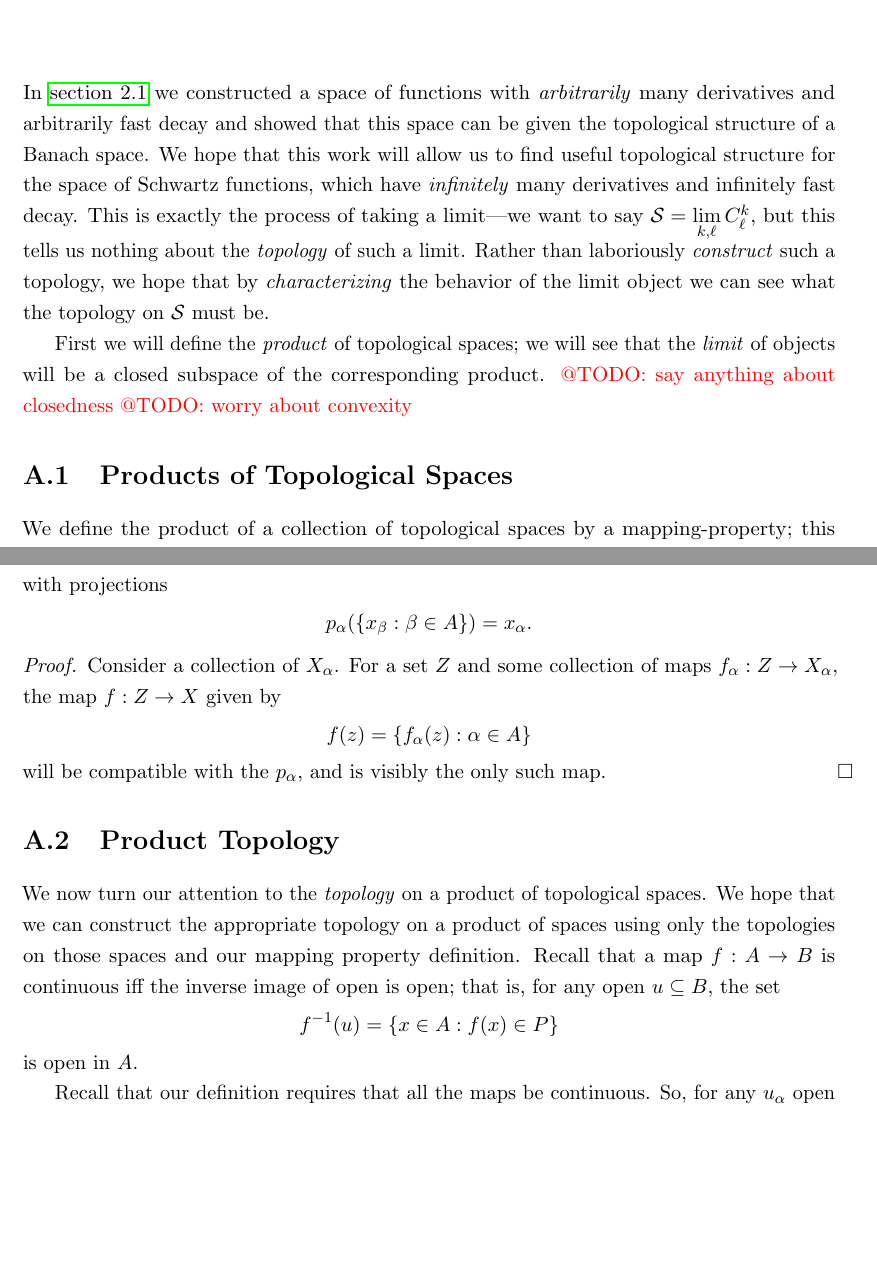
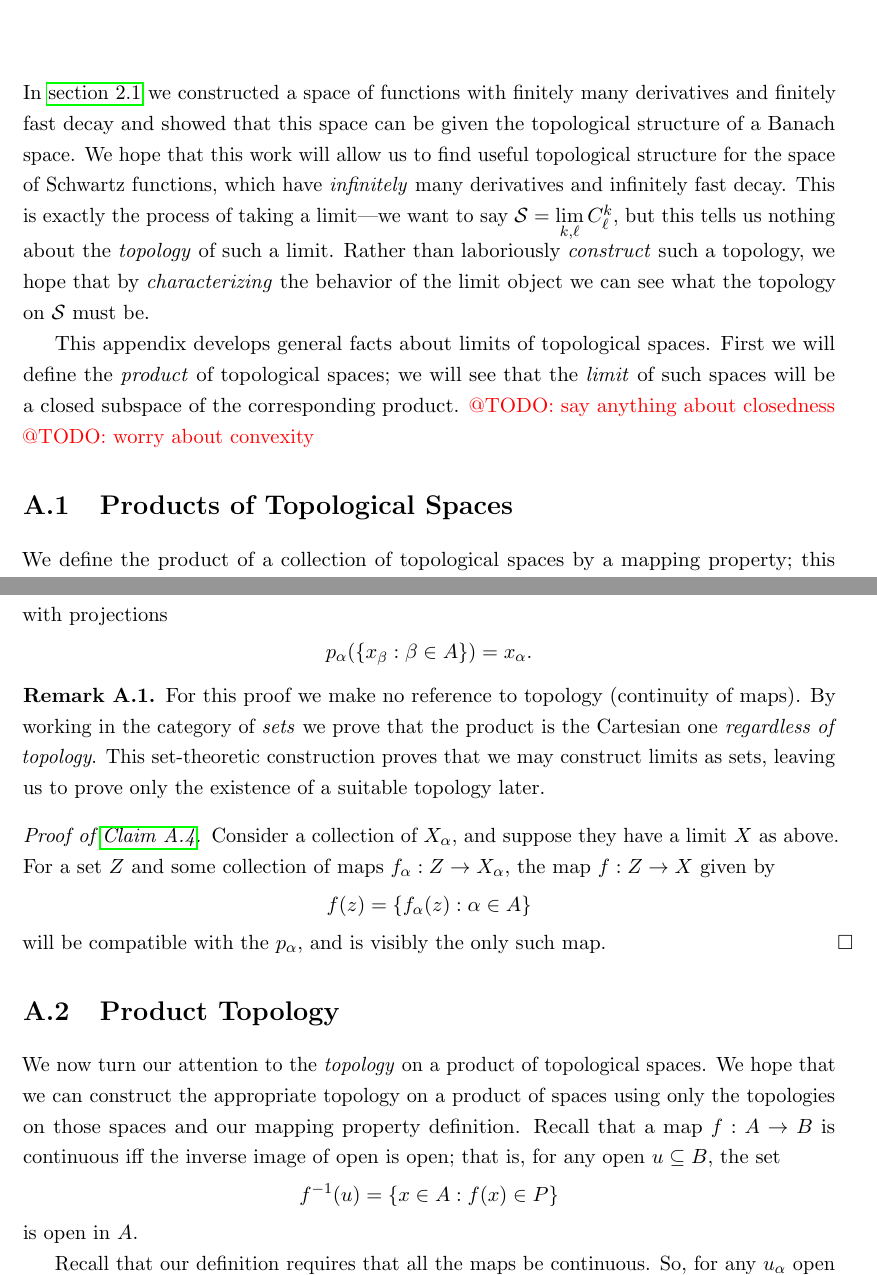
Before and after one commit to sethjust/thesis, a LaTeX thesis (thesis.tex, which reads limits.tex): two parts of pages 33 and 35 of 43, joined at a grey line, cut so that both start at the same text, the shorter picture padded with empty space. Compiled offline with pdfLaTeX; a LaTeX package or settings file that is missing is left out.

Commit message:
changes to limits after talking to jerry

```diff
--- a/limits.tex
+++ b/limits.tex
@@ -1,16 +1,19 @@
 \input{chpreamble}
   \chapter{Products and Limits of Topological Spaces}
-    In \autoref{sec:spcoffunc} we constructed a space of functions with \emph{arbitrarily} many derivatives and arbitrarily fast decay and showed that this space can be given the topological structure of a Banach space.
+    \label{ch:topprod}
+
+    In \autoref{sec:spcoffunc} we constructed a space of functions with finitely many derivatives and finitely fast decay and showed that this space can be given the topological structure of a Banach space.
     We hope that this work will allow us to find useful topological structure for the space of Schwartz functions, which have \emph{infinitely} many derivatives and infinitely fast decay.
     This is exactly the process of taking a limit---we want to say $\S=\lim\limits_{k,\ell}C^k_\ell$, but this tells us nothing about the \emph{topology} of such a limit.
     Rather than laboriously \emph{construct} such a topology, we hope that by \emph{characterizing} the behavior of the limit object we can see what the topology on \S must be.
 
-    First we will define the \emph{product} of topological spaces; we will see that the \emph{limit} of objects will be a closed subspace of the corresponding product.
+    This appendix develops general facts about limits of topological spaces.
+    First we will define the \emph{product} of topological spaces; we will see that the \emph{limit} of such spaces will be a closed subspace of the corresponding product.
     \todo{say anything about closedness}
     \todo{worry about convexity}
 
     \section{Products of Topological Spaces}
-      We define the product of a collection of topological spaces by a mapping-property; this definition allows us easily infer the correct topology on the product.
+    We define the product of a collection of topological spaces by a mapping property; this definition will \emph{force} the product to assume a unique topology.
       \begin{defn}
         Consider a collection of non-empty topological sets $X_\alpha$, indexed by $\alpha\in A$, some (possibly uncountable) index set.
         The \emph{product} of the $X_\alpha$ is a topological space $X$ along with continuous \emph{projection maps}
@@ -94,8 +99,13 @@
         \begin{align*}
           p_\alpha(\{x_\beta:\beta\in A\}) = x_\alpha\text{.}
         \end{align*}
-        \begin{proof}
-          Consider a collection of $X_\alpha$.
+        \begin{rmk}
+          For this proof we make no reference to topology (continuity of maps).
+          By working in the category of \emph{sets} we prove that the product is the Cartesian one \emph{regardless of topology}.
+          This set-theoretic construction proves that we may construct limits as sets, leaving us to prove only the existence of a suitable topology later.
+        \end{rmk}
+        \begin{proof}[Proof of \thref{claim:prodiscart}]
+          Consider a collection of $X_\alpha$, and suppose they have a limit $X$ as above.
           For a set $Z$ and some collection of maps $f_\alpha:Z\rightarrow X_\alpha$, the map $f:Z\rightarrow X$ given by
           \begin{align*}
             f(z) = \{f_\alpha(z):\alpha\in A\}
```
Also changed, not shown: limits.tex (6 more changed lines).
